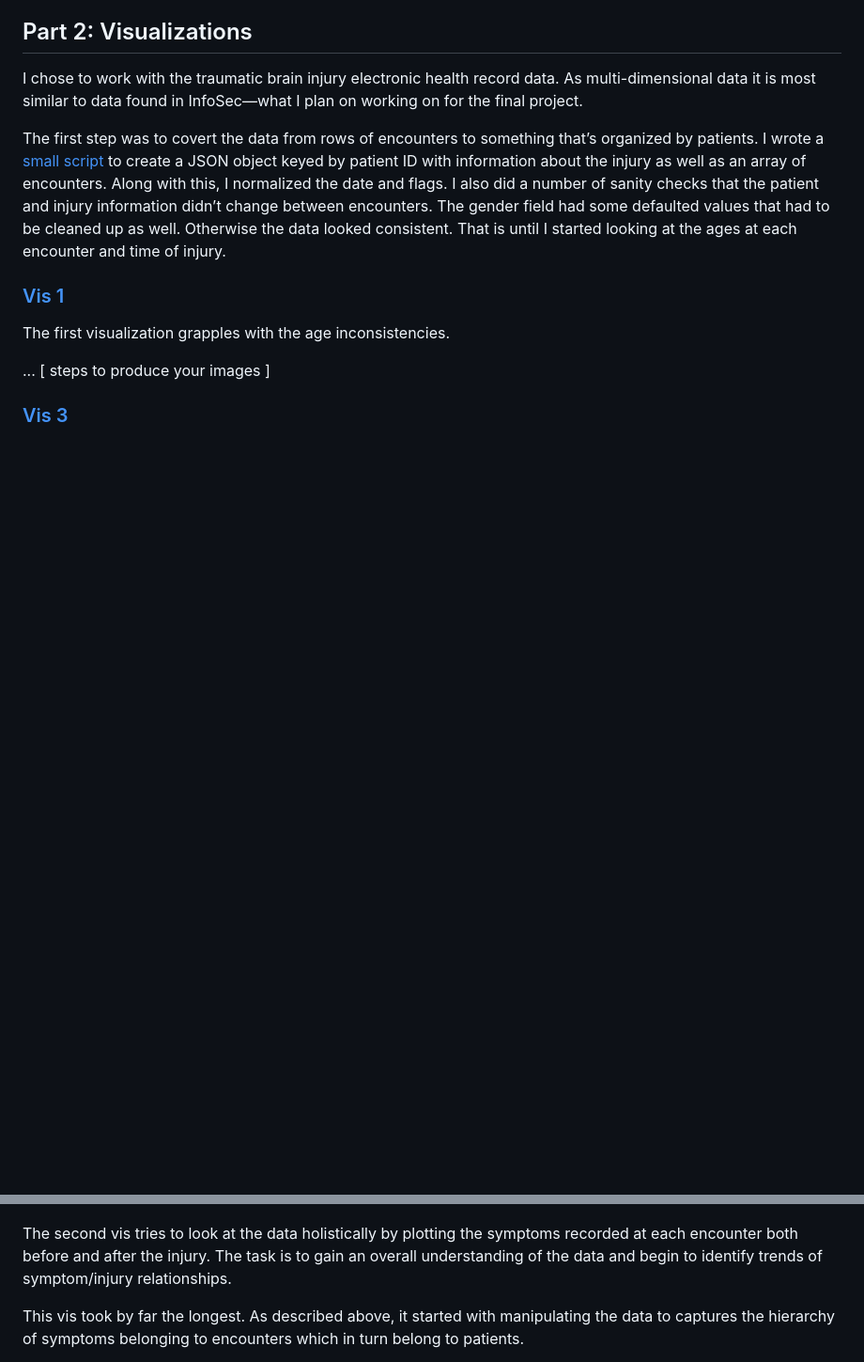
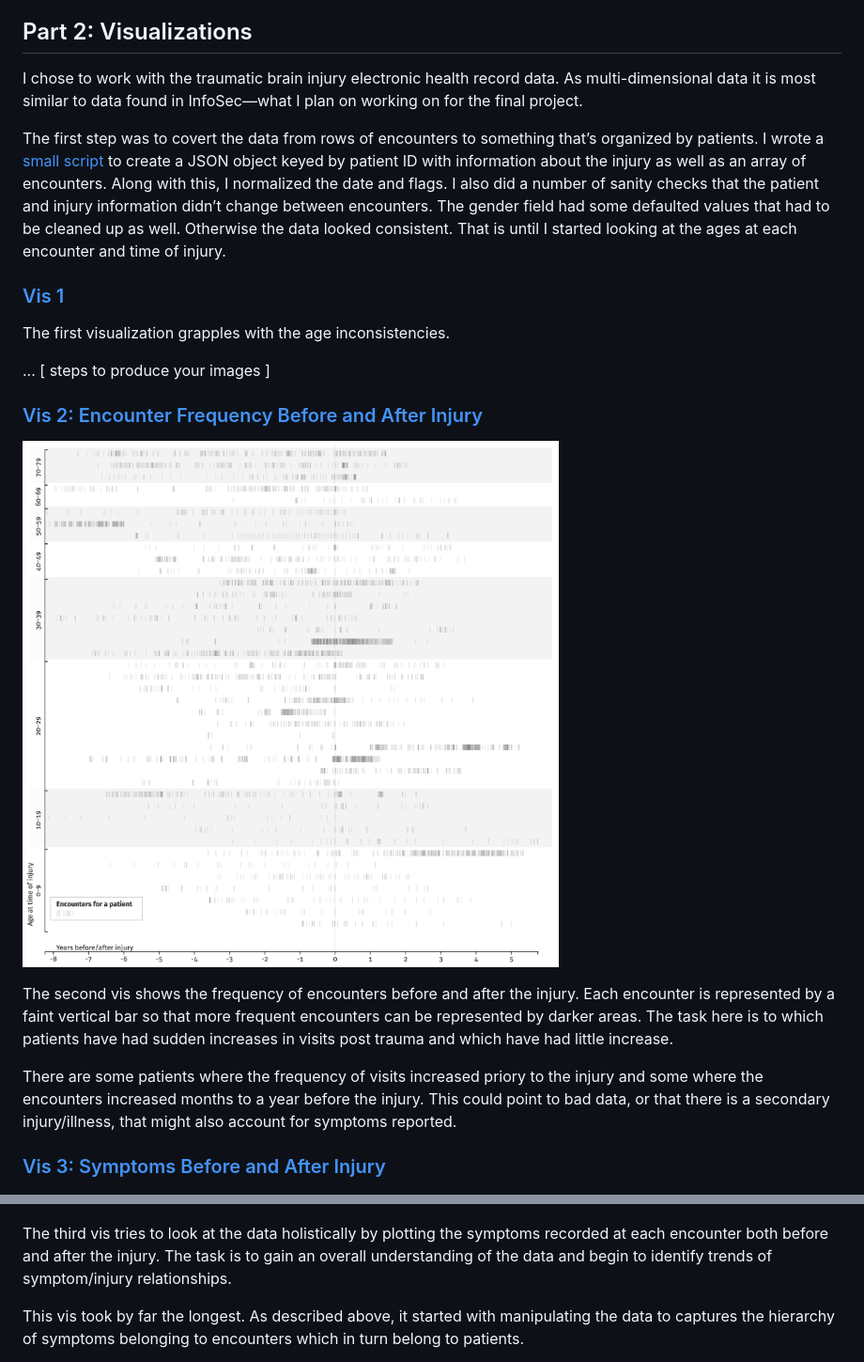
Before and after one commit to esturcke/cmsc-636-data-vis, a Markdown page: assignment-1/readme.md, 2 parts joined by grey strips. Shown: that part at 94% size. GitHub-like rendering; pictures changed too: assignment-1/vis-2.png (added); blank space fills up the shorter version.

Commit message:
Add vis 2 showing visit frequency

```diff
--- a/assignment-1/readme.md
+++ b/assignment-1/readme.md
@@ -63,11 +63,25 @@ The first visualization grapples with the age inconsistencies.
 
 ... [ steps to produce your images ]
 
-### [Vis 3](https://bl.ocks.org/esturcke/65673642c2221dd7f0ef428e13ab782b)
+### [Vis 2: Encounter Frequency Before and After Injury](https://bl.ocks.org/esturcke/cb2b6ee34b6e9eb4fc3b21979a031762)
+
+![Vis 2](./vis-2.png)
+
+The second vis shows the frequency of encounters before and after the injury. Each
+encounter is represented by a faint vertical bar so that more frequent encounters
+can be represented by darker areas. The task here is to which patients have had sudden
+increases in visits post trauma and which have had little increase.
+
+There are some patients where the frequency of visits increased priory to the injury
+and some where the encounters increased months to a year before the injury. This
+could point to bad data, or that there is a secondary injury/illness, that might
+also account for symptoms reported.
+
+### [Vis 3: Symptoms Before and After Injury](https://bl.ocks.org/esturcke/65673642c2221dd7f0ef428e13ab782b)
 
 ![Vis 3](./vis-3.png)
 
-The second vis tries to look at the data holistically by plotting the symptoms
+The third vis tries to look at the data holistically by plotting the symptoms
 recorded at each encounter both before and after the injury. The task is to gain
 an overall understanding of the data and begin to identify trends of
 symptom/injury relationships.
```
Also changed, not shown: assignment-1/vis-2/readme.md (added, +4 -0 lines), 5 other files.
